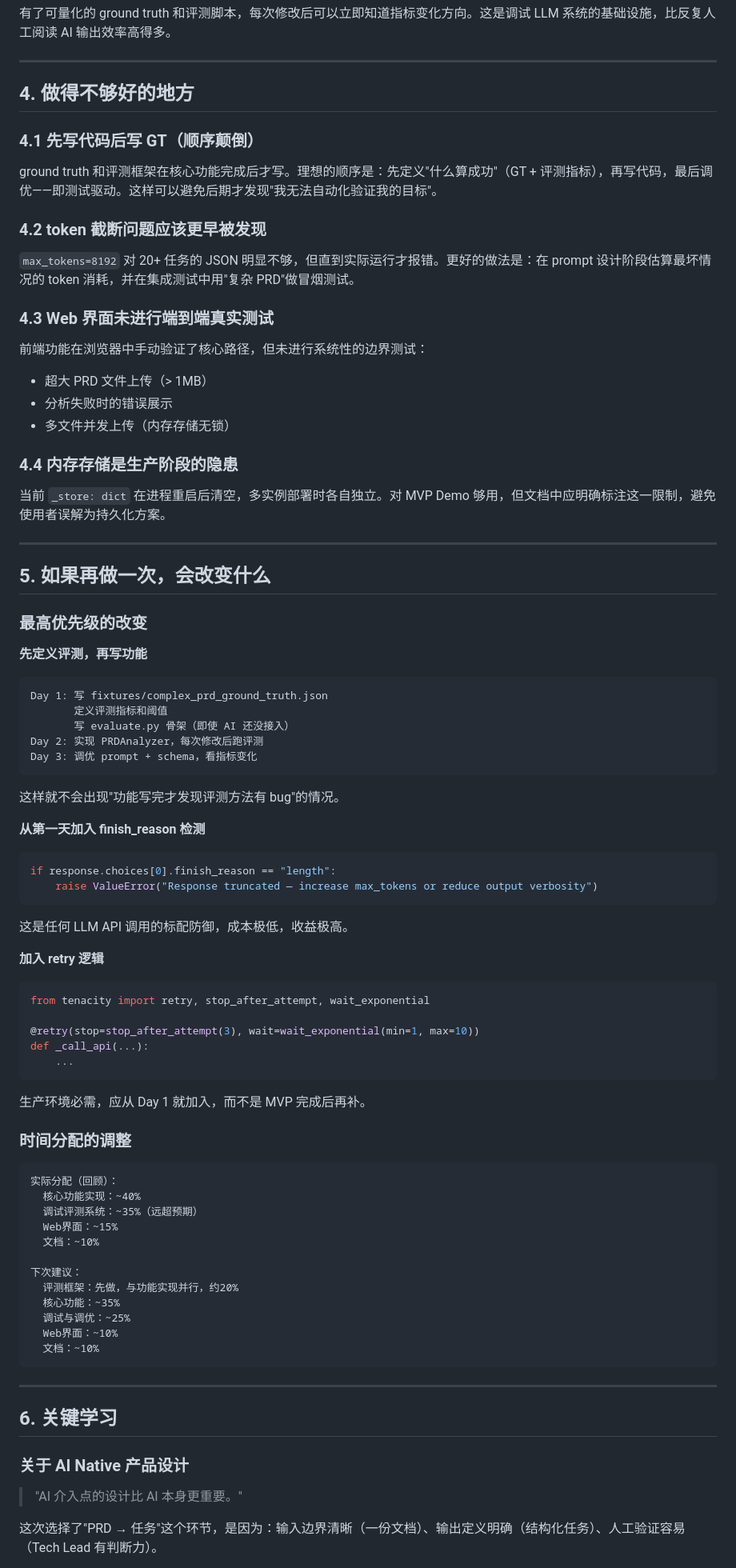
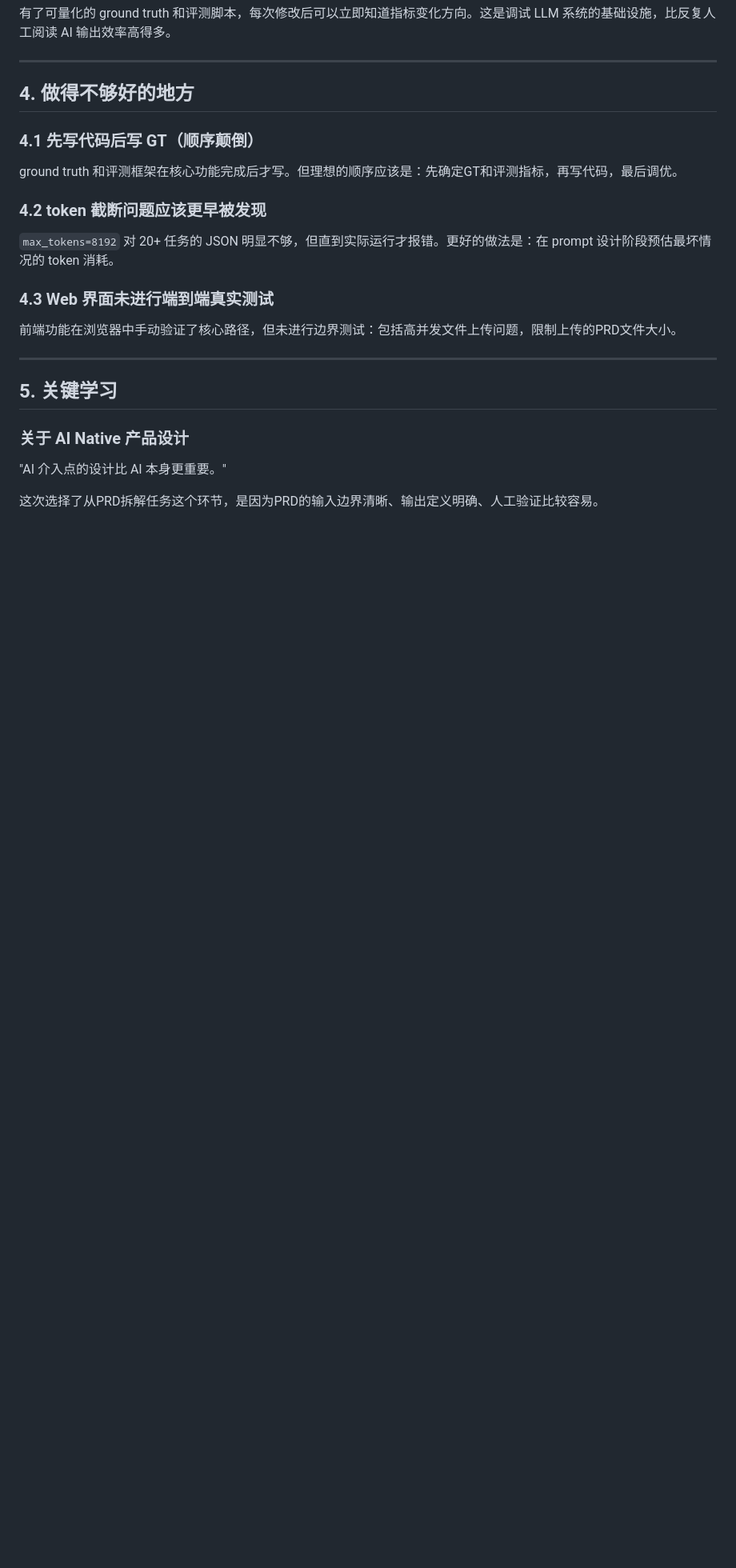
Before and after one commit to meleeeven-blip/prd-analyzer, a Markdown page: docs/retrospective.md, the part around one of its changes. Shown at 80% size. Drawn GitHub-style; blank space fills up the shorter version.

````diff
--- a/docs/retrospective.md
+++ b/docs/retrospective.md
@@ -214,86 +180,23 @@ CLI 工具对技术用户友好，但 PM 不会用终端。为了让非技术角
 
 ### 4.1 先写代码后写 GT（顺序颠倒）
 
-ground truth 和评测框架在核心功能完成后才写。理想的顺序是：先定义"什么算成功"（GT + 评测指标），再写代码，最后调优——即测试驱动。这样可以避免后期才发现"我无法自动化验证我的目标"。
+ground truth 和评测框架在核心功能完成后才写。但理想的顺序应该是：先确定GT和评测指标，再写代码，最后调优。
 
 ### 4.2 token 截断问题应该更早被发现
 
-`max_tokens=8192` 对 20+ 任务的 JSON 明显不够，但直到实际运行才报错。更好的做法是：在 prompt 设计阶段估算最坏情况的 token 消耗，并在集成测试中用"复杂 PRD"做冒烟测试。
+`max_tokens=8192` 对 20+ 任务的 JSON 明显不够，但直到实际运行才报错。更好的做法是：在 prompt 设计阶段预估最坏情况的 token 消耗。
 
 ### 4.3 Web 界面未进行端到端真实测试
 
-前端功能在浏览器中手动验证了核心路径，但未进行系统性的边界测试：
-- 超大 PRD 文件上传（> 1MB）
-- 分析失败时的错误展示
-- 多文件并发上传（内存存储无锁）
-
-### 4.4 内存存储是生产阶段的隐患
-
-当前 `_store: dict` 在进程重启后清空，多实例部署时各自独立。对 MVP Demo 够用，但文档中应明确标注这一限制，避免使用者误解为持久化方案。
+前端功能在浏览器中手动验证了核心路径，但未进行边界测试：包括高并发文件上传问题，限制上传的PRD文件大小。
 
 ---
 
-## 5. 如果再做一次，会改变什么
-
-### 最高优先级的改变
-
-**先定义评测，再写功能**
-
-```
-Day 1: 写 fixtures/complex_prd_ground_truth.json
-       定义评测指标和阈值
-       写 evaluate.py 骨架（即使 AI 还没接入）
-Day 2: 实现 PRDAnalyzer，每次修改后跑评测
-Day 3: 调优 prompt + schema，看指标变化
-```
-
-这样就不会出现"功能写完才发现评测方法有 bug"的情况。
-
-**从第一天加入 finish_reason 检测**
-
-```python
-if response.choices[0].finish_reason == "length":
-    raise ValueError("Response truncated — increase max_tokens or reduce output verbosity")
-```
-
-这是任何 LLM API 调用的标配防御，成本极低，收益极高。
-
-**加入 retry 逻辑**
-
-```python
-from tenacity import retry, stop_after_attempt, wait_exponential
-
-@retry(stop=stop_after_attempt(3), wait=wait_exponential(min=1, max=10))
-def _call_api(...):
-    ...
-```
-
-生产环境必需，应从 Day 1 就加入，而不是 MVP 完成后再补。
-
-### 时间分配的调整
-
-```
-实际分配（回顾）：
-  核心功能实现：~40%
-  调试评测系统：~35%（远超预期）
-  Web界面：~15%
-  文档：~10%
-
-下次建议：
-  评测框架：先做，与功能实现并行，约20%
-  核心功能：~35%
-  调试与调优：~25%
-  Web界面：~10%
-  文档：~10%
-```
-
----
-
-## 6. 关键学习
+## 5. 关键学习
 
 ### 关于 AI Native 产品设计
 
-> "AI 介入点的设计比 AI 本身更重要。"
+"AI 介入点的设计比 AI 本身更重要。"
 
-这次选择了"PRD → 任务"这个环节，是因为：输入边界清晰（一份文档）、输出定义明确（结构化任务）、人工验证容易（Tech Lead 有判断力）。
+这次选择了从PRD拆解任务这个环节，是因为PRD的输入边界清晰、输出定义明确、人工验证比较容易。
 
````
Also changed, not shown: other parts of docs/retrospective.md (+24 -66 lines).
